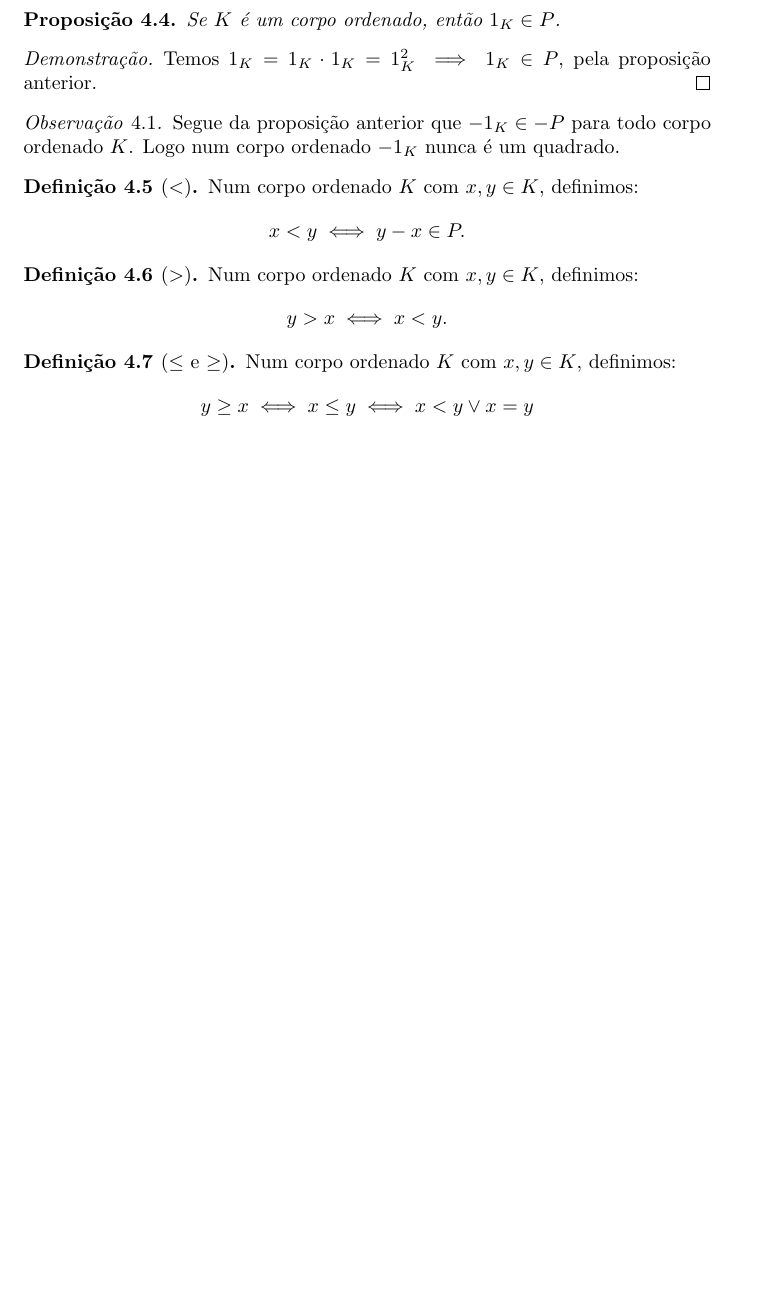
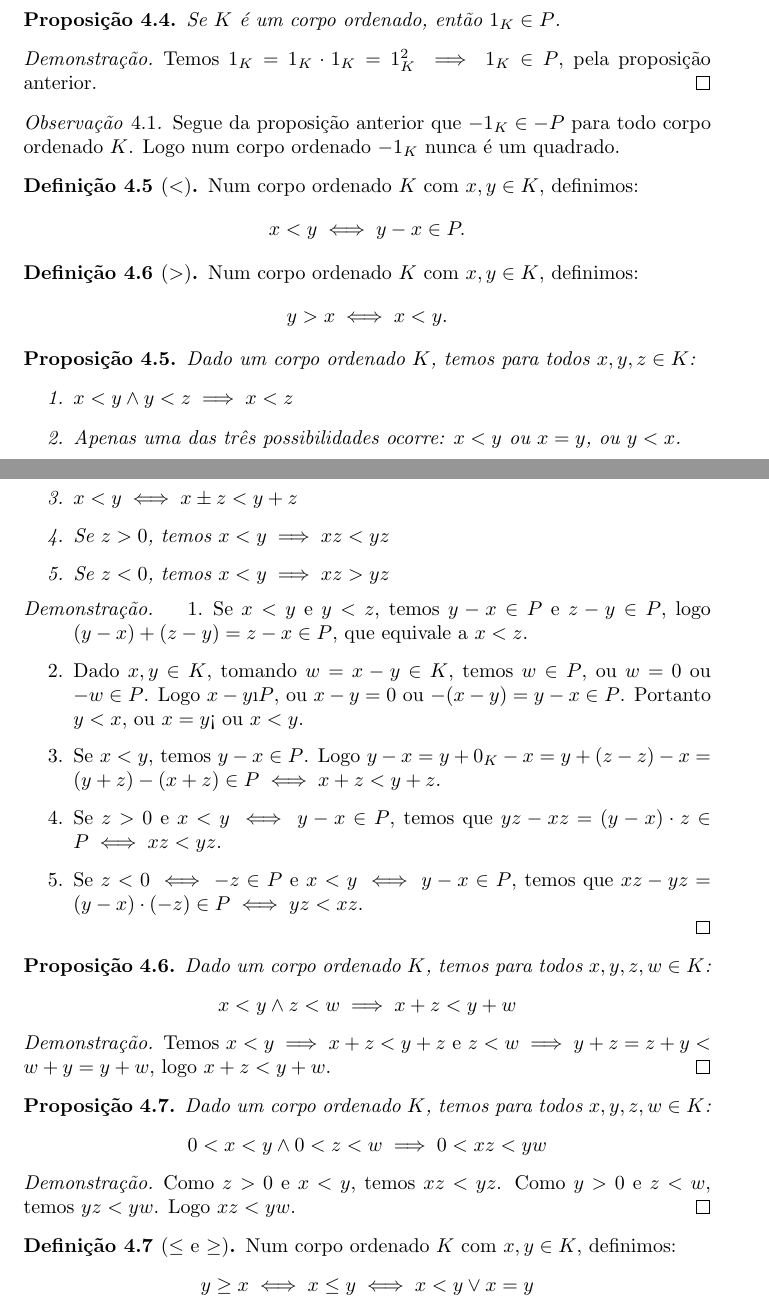
Before and after one commit to TalesAmaral/latex, a LaTeX document (analise.tex): part of page 31 of 39 before the commit and two parts of pages 31 and 32 of 39 after it, the two joined at a grey line, cut so that both start at the same text, the shorter picture padded with empty space. Compiled offline with pdfLaTeX.

Commit message:
adicionando mais coisas sobre corpos ordenados

```diff
--- a/analise.tex
+++ b/analise.tex
@@ -1167,6 +1167,39 @@ Aqui estão depositadas as notas do aluno de graduação Tales da Silva Amaral.
 	Num corpo ordenado $K$ com $x,y \in K$, definimos:
 	$$ y> x \iff x < y.$$
 \end{definicao}
+\begin{prop}
+	Dado um corpo ordenado $K$, temos para todos $x,y,z\in K$:
+	\begin{enumerate}
+		\item $ x <y \land y < z \implies x< z$
+		\item Apenas uma das três possibilidades ocorre: $x < y$ ou $x = y$, ou $y < x$.
+		\item $x < y \iff x\pm z < y+z$
+		\item Se $z>0$, temos $ x< y \implies xz < yz$
+		\item Se $z<0$, temos $ x< y \implies xz > yz$
+	\end{enumerate}
+\end{prop}
+\begin{proof}
+	\begin{enumerate}
+		\item Se $x<y$  e $y<z$, temos $y-x\in P$ e $z-y \in P$, logo $(y-x) +(z-y) = z-x \in P$, que equivale a $x<z$.
+		\item Dado $x,y\in K$, tomando $w = x-y \in K$, temos $w \in P$, ou $w = 0$ ou $-w \in P$. Logo $x-y \i P$, ou $x-y = 0$ ou $-(x-y) = y-x \in P$. Portanto $y <x$, ou $x = y$< ou $x<y$.
+		\item Se $x<y$, temos $y-x\in P$. Logo $y-x = y+0_K -x  = y +(z-z) -x = (y+z) -(x+z) \in P \iff x+z < y +z$.
+		\item Se $z>0$ e $x<y \iff y-x\in P$, temos que $ yz - xz = (y-x)\cdot z \in P \iff xz<yz$.
+		\item Se $z<0 \iff -z \in P$ e $x<y \iff y-x\in P$, temos que $  xz - yz = (y-x)\cdot (-z) \in P \iff yz<xz$.
+	\end{enumerate}
+\end{proof}
+\begin{prop}
+	Dado um corpo ordenado $K$, temos para todos $x,y,z,w\in K$:
+	$$ x<y \land z<w \implies x+z < y+w$$
+\end{prop}
+\begin{proof}
+	Temos $x < y \implies x+z < y+z$ e $z<w \implies y+z = z+y < w+y = y +w$, logo $x+z < y+w$.
+\end{proof}
+\begin{prop}
+	Dado um corpo ordenado $K$, temos para todos $x,y,z,w\in K$:
+	$$ 0 < x<y \land 0<z<w \implies 0 < xz < yw$$
+\end{prop}
+\begin{proof}
+	Como $z>0$  e $x<y$, temos $xz<yz$. Como $y>0$  e $z<w$, temos $yz < yw$. Logo $xz<yw$.
+\end{proof}
 
 \begin{definicao}[$\leq$ e $\geq$]
 	Num corpo ordenado $K$ com $x,y \in K$, definimos:
```
Also changed, not shown: analise.pdf, 3 other files.
